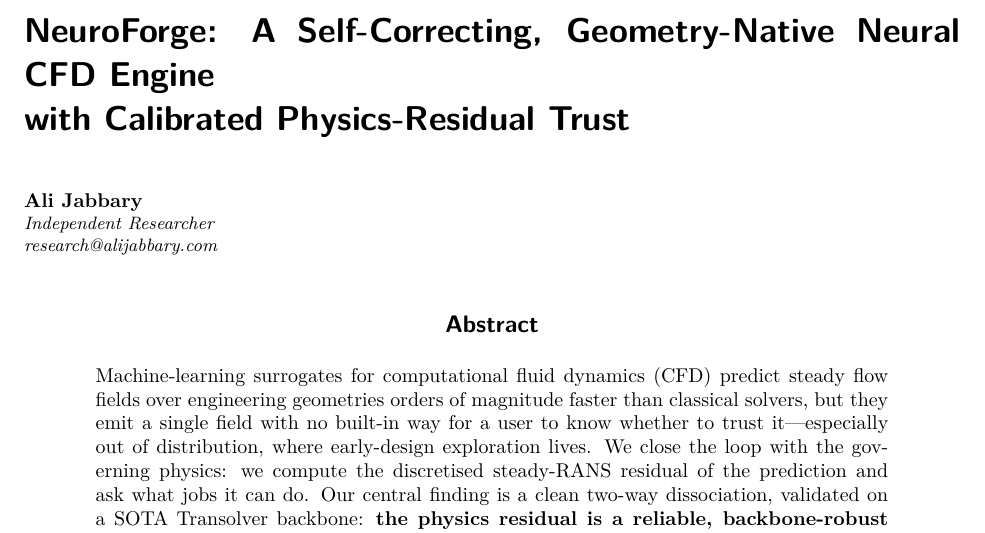
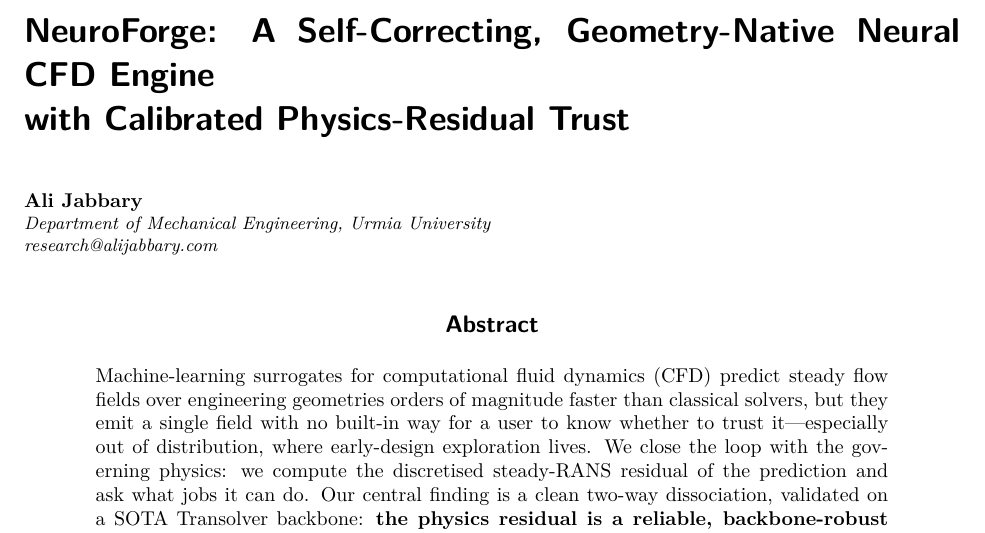
Before and after one commit to ali-kin4/neuroforge-cfd, a LaTeX paper (docs/paper/neuroforge_cfd.tex): part of page 1 of 24, cut so that both start at the same text. Compiled offline with pdfLaTeX.

Commit message:
Author affiliation: Department of Mechanical Engineering, Urmia University

```diff
--- a/docs/paper/neuroforge_cfd.tex
+++ b/docs/paper/neuroforge_cfd.tex
@@ -45,7 +45,7 @@
 \title{NeuroForge: A Self-Correcting, Geometry-Native Neural CFD Engine\\ with Calibrated Physics-Residual Trust}
 
 \author{Ali Jabbary \\
-  \addr Independent Researcher \\
+  \addr Department of Mechanical Engineering, Urmia University \\
   \email research@alijabbary.com}
 
 \begin{document}
```
Also changed, not shown: docs/paper/neuroforge_cfd.pdf.
